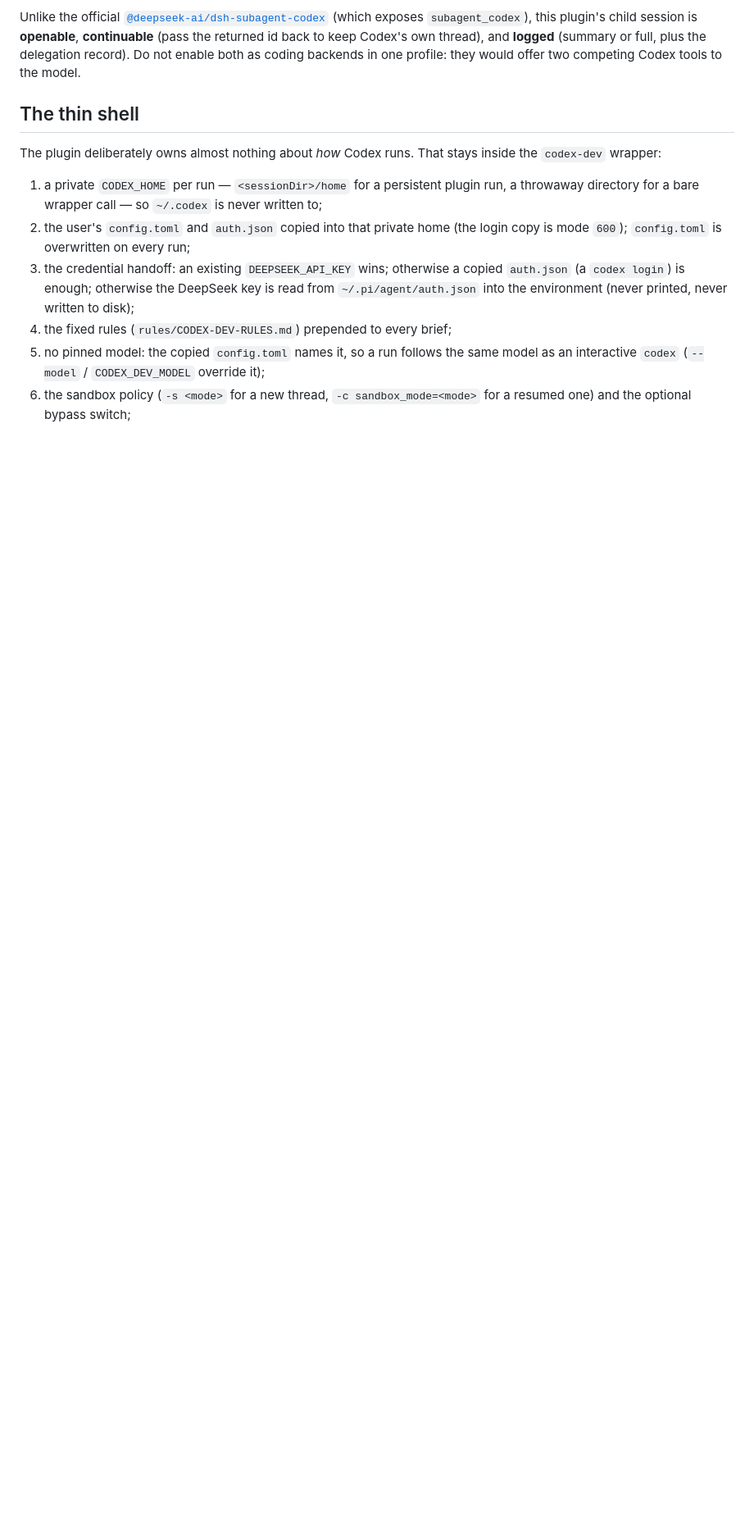
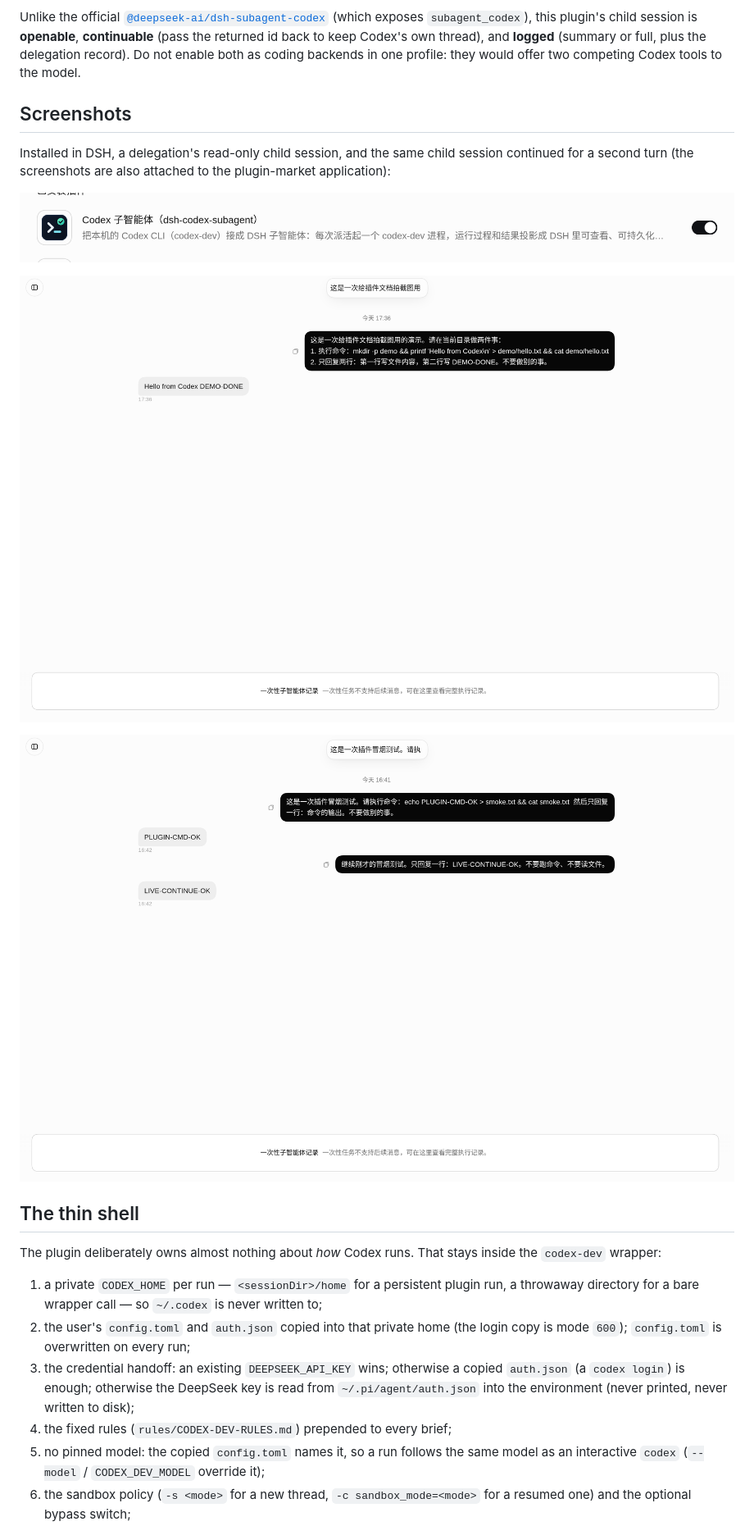
Before and after one commit to A1311981684/dsh-codex-subagent, a Markdown page: README.md, the part around the change. Shown at 82% size. Drawn GitHub-style; pictures changed too: docs/screenshots/01-plugin-installed.png (added), docs/screenshots/02-child-session.png (added), docs/screenshots/03-child-session-continued.png (added); blank space fills up the shorter version.

Commit message:
docs: add usage screenshots

```diff
--- a/README.md
+++ b/README.md
@@ -23,6 +23,18 @@ Unlike the official [`@deepseek-ai/dsh-subagent-codex`](https://www.npmjs.com/pa
 (pass the returned id back to keep Codex's own thread), and **logged** (summary or full, plus
 the delegation record). Do not enable both as coding backends in one profile: they would
 offer two competing Codex tools to the model.
+
+## Screenshots
+
+Installed in DSH, a delegation's read-only child session, and the same child session
+continued for a second turn (the screenshots are also attached to the plugin-market
+application):
+
+![The plugin card in DSH Plugins](docs/screenshots/01-plugin-installed.png)
+
+![One delegation's read-only child session](docs/screenshots/02-child-session.png)
+
+![The same child session continued](docs/screenshots/03-child-session-continued.png)
 
 ## The thin shell
 
```
Also changed, not shown: README.zh.md (+11 -0 lines).
